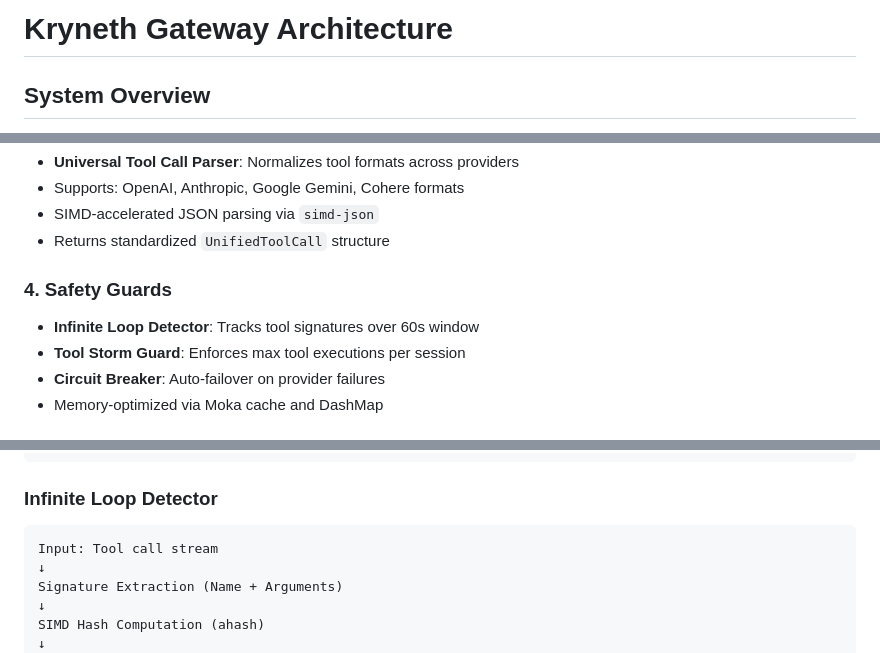
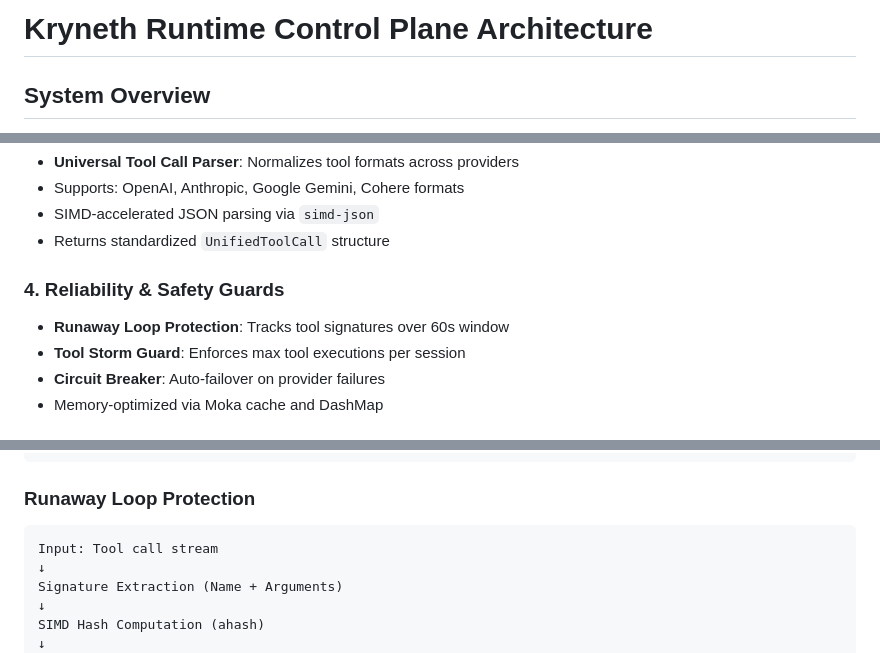
Before and after one commit to kryneth-admin/kryneth-oss, a Markdown page: docs/ARCHITECTURE.md, 3 parts joined by grey strips. Rendered like a GitHub page.

````diff
--- a/docs/ARCHITECTURE.md
+++ b/docs/ARCHITECTURE.md
@@ -1,4 +1,4 @@
-# Kryneth Gateway Architecture
+# Kryneth Runtime Control Plane Architecture
 
 ## System Overview
 Kryneth is an ultra-low latency L7 runtime control plane for autonomous AI agents. It sits between multi-turn agentic frameworks and LLM providers to provide real-time safety guardrails and monitoring.
@@ -22,8 +22,8 @@ Kryneth is an ultra-low latency L7 runtime control plane for autonomous AI agent
 - SIMD-accelerated JSON parsing via `simd-json`
 - Returns standardized `UnifiedToolCall` structure
 
-### 4. Safety Guards
-- **Infinite Loop Detector**: Tracks tool signatures over 60s window
+### 4. Reliability & Safety Guards
+- **Runaway Loop Protection**: Tracks tool signatures over 60s window
 - **Tool Storm Guard**: Enforces max tool executions per session
 - **Circuit Breaker**: Auto-failover on provider failures
 - Memory-optimized via Moka cache and DashMap
@@ -53,7 +53,7 @@ pub struct UnifiedToolCall {
 }
 ```
 
-### Infinite Loop Detector
+### Runaway Loop Protection
 ```
 Input: Tool call stream
 ↓
````
Also changed, not shown: README.md (+22 -3 lines), SECURITY.md (added, +46 -0 lines).
